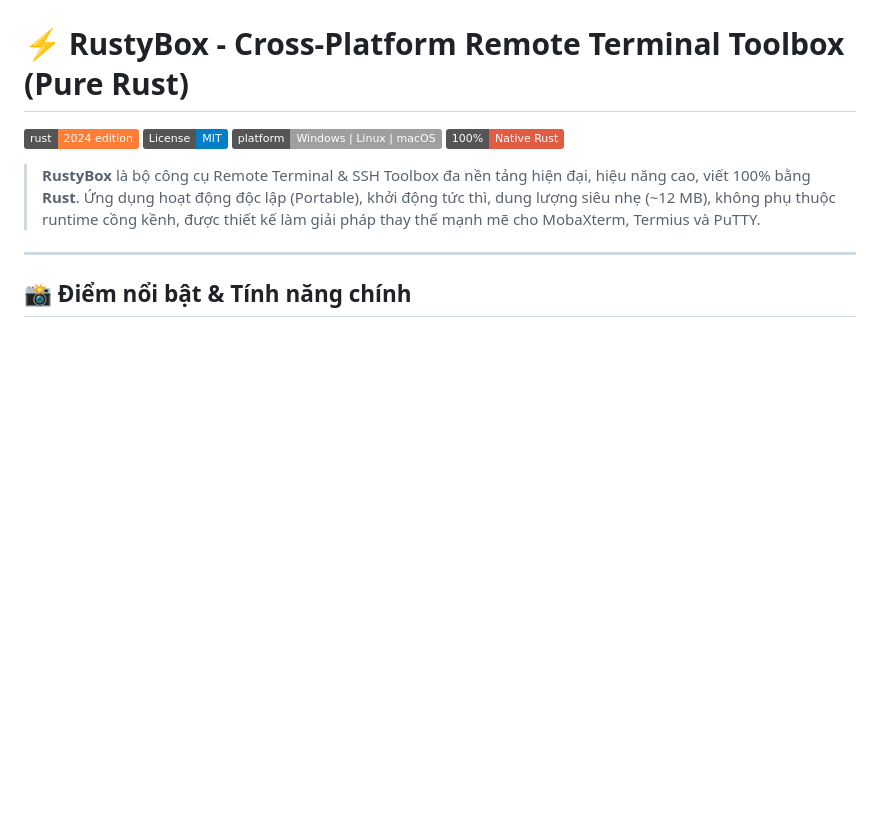
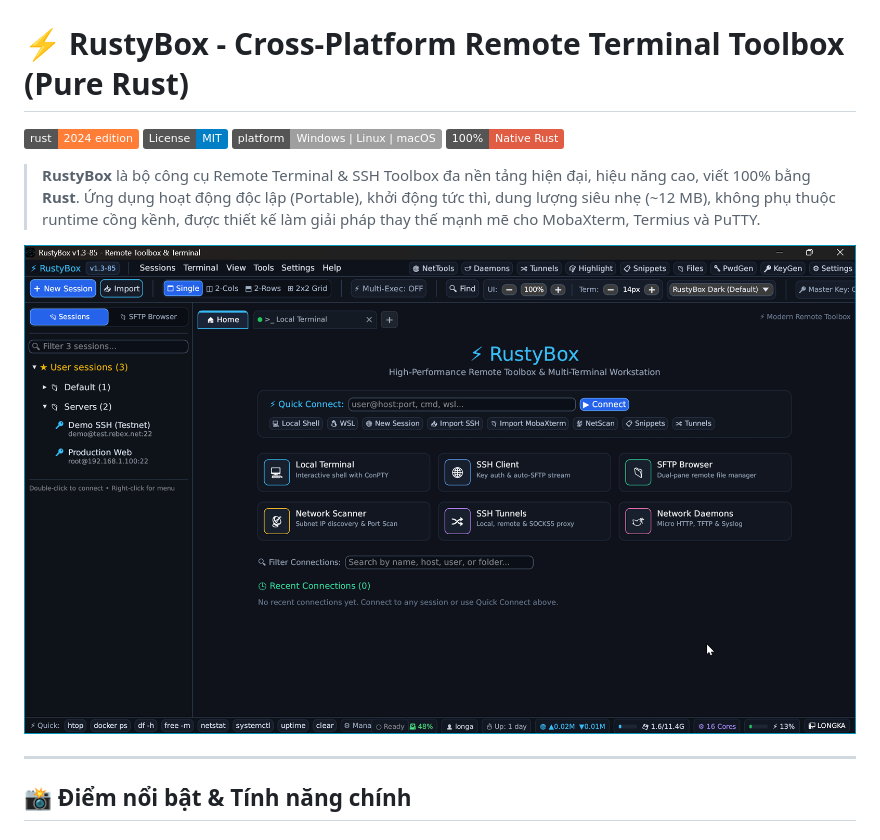
Before and after one commit to david-roark/rustybox, a Markdown page: README.md, the part around the change. Drawn GitHub-style; pictures changed too: docs/screenshots/rustybox_preview.png (added); badges without logos; blank space fills up the shorter version.

Commit message:
docs: add application preview screenshot to README.md

```diff
--- a/README.md
+++ b/README.md
@@ -6,6 +6,8 @@
 [![Pure Rust](https://img.shields.io/badge/100%25-Native%20Rust-red.svg)]()
 
 > **RustyBox** là bộ công cụ Remote Terminal & SSH Toolbox đa nền tảng hiện đại, hiệu năng cao, viết 100% bằng **Rust**. Ứng dụng hoạt động độc lập (Portable), khởi động tức thì, dung lượng siêu nhẹ (~12 MB), không phụ thuộc runtime cồng kềnh, được thiết kế làm giải pháp thay thế mạnh mẽ cho MobaXterm, Termius và PuTTY.
+
+![RustyBox Preview](docs/screenshots/rustybox_preview.png)
 
 ---
 
```
Also changed, not shown: 1 other file.
